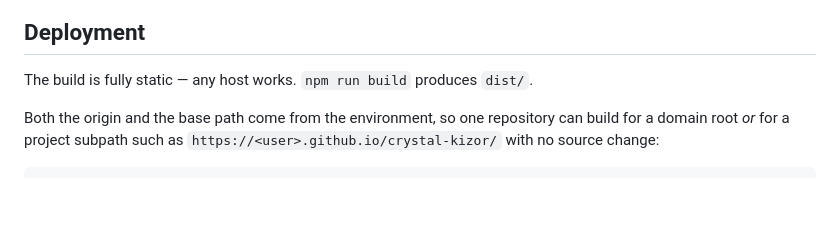
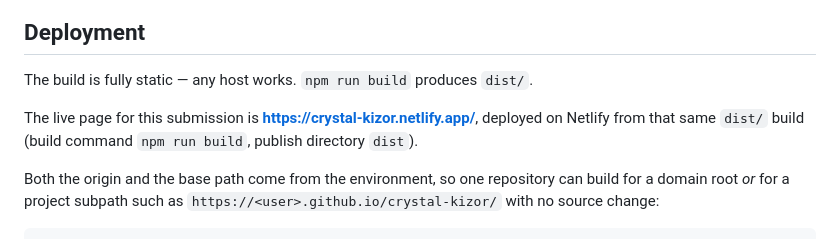
Before and after one commit to Stephenthompson002/crystal-kizor, a Markdown page: README.md, the part around the change. Drawn GitHub-style; blank space fills up the shorter version.

```diff
--- a/README.md
+++ b/README.md
@@ -341,6 +341,9 @@ consent banner, which keeps the page fast and the visitor's first impression cle
 
 The build is fully static — any host works. `npm run build` produces `dist/`.
 
+The live page for this submission is **https://crystal-kizor.netlify.app/**, deployed on Netlify
+from that same `dist/` build (build command `npm run build`, publish directory `dist`).
+
 Both the origin and the base path come from the environment, so one repository can build for a domain
 root *or* for a project subpath such as `https://<user>.github.io/crystal-kizor/` with no source
 change:
```
Also changed, not shown: ASSESSMENT.md (+7 -5 lines).
